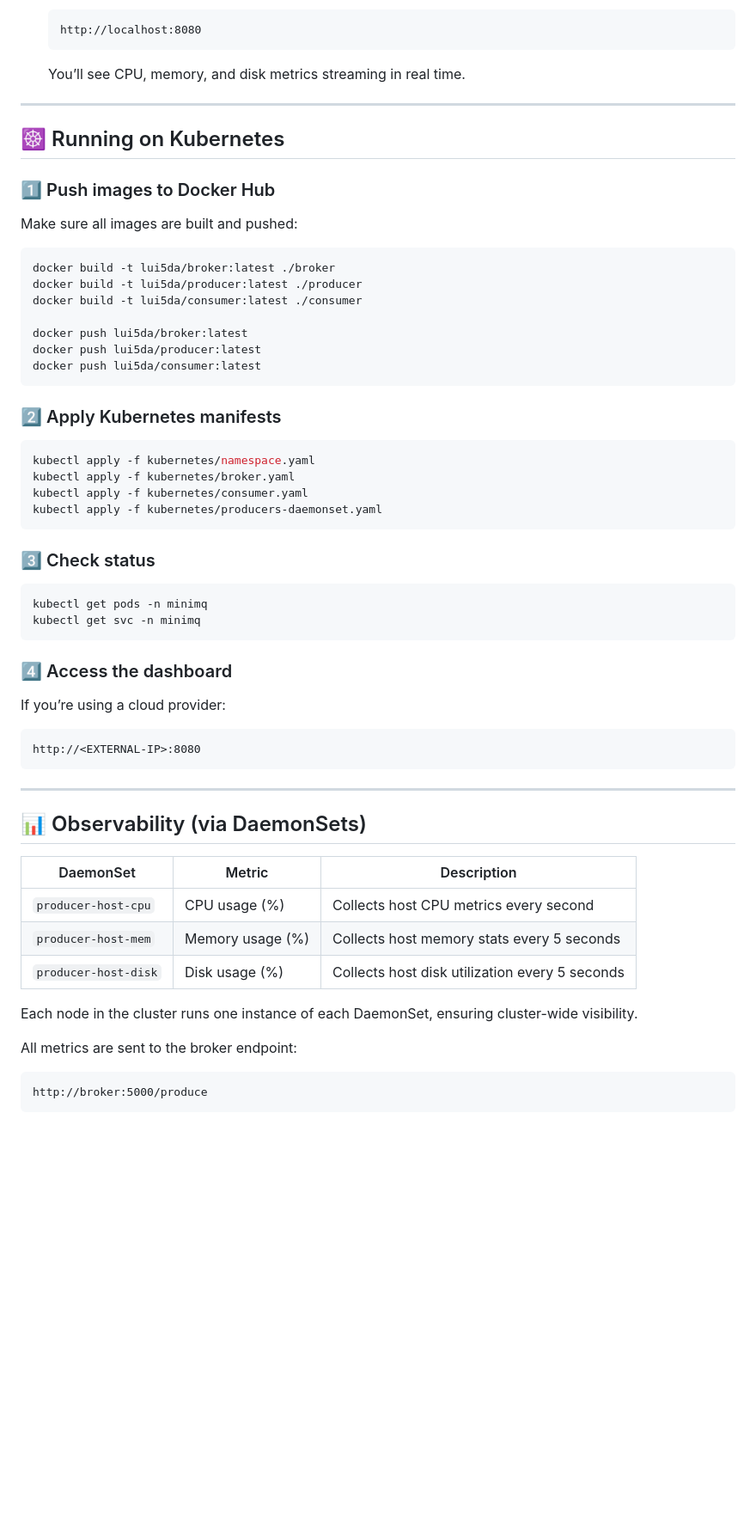
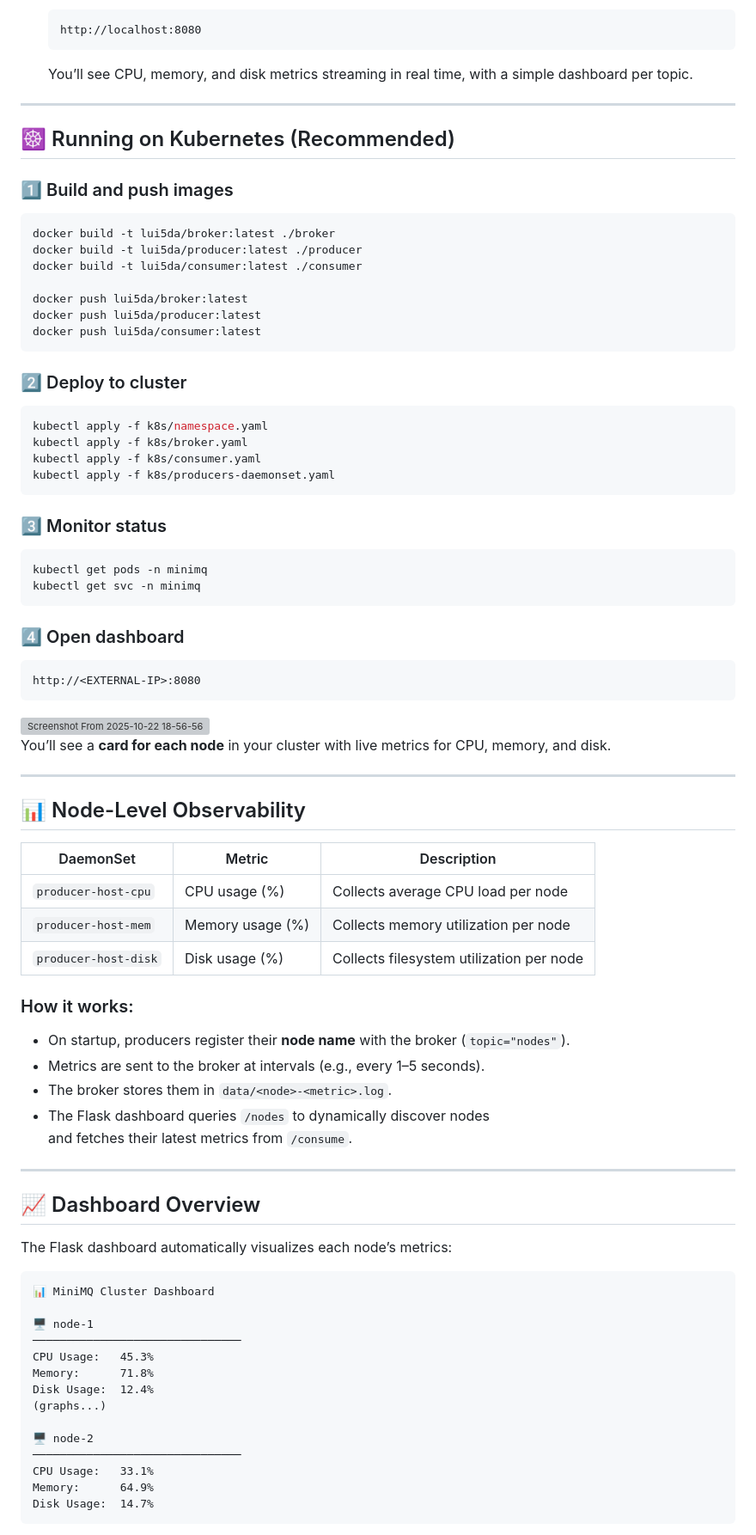
Before and after one commit to LUI5DA/minimq-broker, a Markdown page: README.md, the part around one of its changes. Shown at 86% size. GitHub-like rendering; blank space fills up the shorter version; grey boxes are pictures that could not be loaded.

````diff
--- a/README.md
+++ b/README.md
@@ -109,14 +113,14 @@ mini-mq/
    ```
    http://localhost:8080
    ```
-   You’ll see CPU, memory, and disk metrics streaming in real time.
+
+   You’ll see CPU, memory, and disk metrics streaming in real time, with a simple dashboard per topic.
 
 ---
 
-## ☸️ Running on Kubernetes
+## ☸️ Running on Kubernetes (Recommended)
 
-### 1️⃣ Push images to Docker Hub
-Make sure all images are built and pushed:
+### 1️⃣ Build and push images
 ```bash
 docker build -t lui5da/broker:latest ./broker
 docker build -t lui5da/producer:latest ./producer
@@ -127,39 +131,66 @@ docker push lui5da/producer:latest
 docker push lui5da/consumer:latest
 ```
 
-### 2️⃣ Apply Kubernetes manifests
+### 2️⃣ Deploy to cluster
 ```bash
-kubectl apply -f kubernetes/namespace.yaml
-kubectl apply -f kubernetes/broker.yaml
-kubectl apply -f kubernetes/consumer.yaml
-kubectl apply -f kubernetes/producers-daemonset.yaml
+kubectl apply -f k8s/namespace.yaml
+kubectl apply -f k8s/broker.yaml
+kubectl apply -f k8s/consumer.yaml
+kubectl apply -f k8s/producers-daemonset.yaml
 ```
 
-### 3️⃣ Check status
+### 3️⃣ Monitor status
 ```bash
 kubectl get pods -n minimq
 kubectl get svc -n minimq
 ```
 
-### 4️⃣ Access the dashboard
-If you’re using a cloud provider:
+### 4️⃣ Open dashboard
 ```
 http://<EXTERNAL-IP>:8080
 ```
 
+<img width="1919" height="952" alt="Screenshot From 2025-10-22 18-56-56" src="https://github.com/user-attachments/assets/bd8e5625-99fd-4c57-9d47-656b6b957269" />
+
+
+You’ll see a **card for each node** in your cluster with live metrics for CPU, memory, and disk.
+
 ---
 
-## 📊 Observability (via DaemonSets)
+## 📊 Node-Level Observability
 
 | DaemonSet | Metric | Description |
 |------------|---------|-------------|
-| `producer-host-cpu`  | CPU usage (%)   | Collects host CPU metrics every second |
-| `producer-host-mem`  | Memory usage (%)| Collects host memory stats every 5 seconds |
-| `producer-host-disk` | Disk usage (%)  | Collects host disk utilization every 5 seconds |
+| `producer-host-cpu`  | CPU usage (%)   | Collects average CPU load per node |
+| `producer-host-mem`  | Memory usage (%)| Collects memory utilization per node |
+| `producer-host-disk` | Disk usage (%)  | Collects filesystem utilization per node |
 
-Each node in the cluster runs one instance of each DaemonSet, ensuring cluster-wide visibility.
+### How it works:
+- On startup, producers register their **node name** with the broker (`topic="nodes"`).
+- Metrics are sent to the broker at intervals (e.g., every 1–5 seconds).
+- The broker stores them in `data/<node>-<metric>.log`.
+- The Flask dashboard queries `/nodes` to dynamically discover nodes
+  and fetches their latest metrics from `/consume`.
 
-All metrics are sent to the broker endpoint:
+---
+
+## 📈 Dashboard Overview
+
+The Flask dashboard automatically visualizes each node’s metrics:
+
 ```
-http://broker:5000/produce
+📊 MiniMQ Cluster Dashboard
+
+🖥️ node-1
+───────────────────────────────
+CPU Usage:   45.3%
+Memory:      71.8%
+Disk Usage:  12.4%
+(graphs...)
+
+🖥️ node-2
+───────────────────────────────
+CPU Usage:   33.1%
+Memory:      64.9%
+Disk Usage:  14.7%
 ```
````
Also changed, not shown: other parts of README.md (+38 -38 lines).
